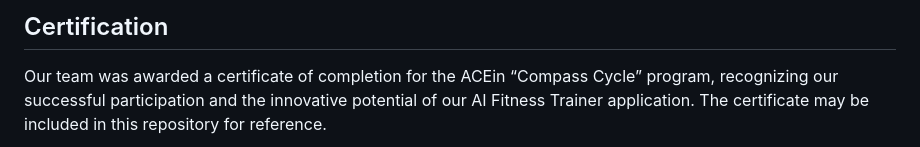
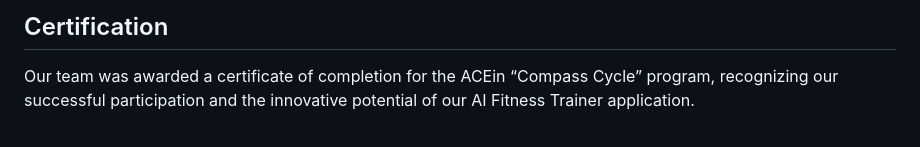
Before and after one commit to 3N-VOY/aifitness, a Markdown page: README.md, the part around one of its changes. GitHub-like rendering.

```diff
--- a/README.md
+++ b/README.md
@@ -21,5 +21,5 @@ As part of the ACEin “Compass Cycle” business acceleration program, our team
 
 ## Certification
 Our team was awarded a certificate of completion for the ACEin “Compass Cycle” program, recognizing our successful participation and the innovative potential
-of our AI Fitness Trainer application. The certificate may be included in this repository for reference.
+of our AI Fitness Trainer application.
 
```
Also changed, not shown: other parts of README.md (+4 -1 lines).
